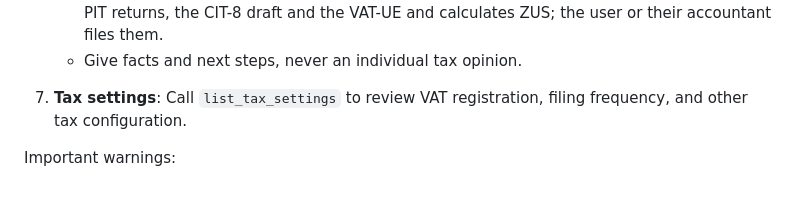
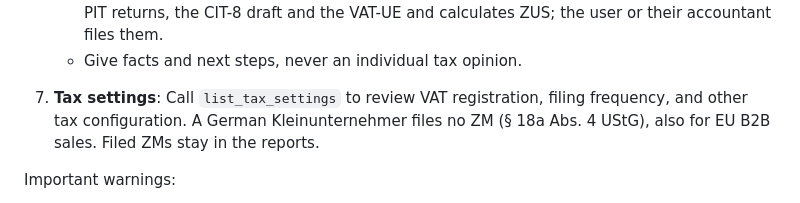
Before and after one commit to norman-finance/norman-mcp-server, a Markdown page: skills/tax-report/SKILL.md, the part around the change. Drawn GitHub-style.

Commit message:
docs(skills): a German Kleinunternehmer files no ZM
Co-Authored-By: Claude Opus 5.5 <noreply@anthropic.com>

```diff
--- a/skills/tax-report/SKILL.md
+++ b/skills/tax-report/SKILL.md
@@ -42,7 +42,7 @@ Help the user with their tax obligations. Read the company's country first (`com
    - There is no Polish signing or submission tool here. Norman files the JPK_V7 (the monthly JPK_V7M, or each monthly file of a quarterly JPK_V7K) from the Norman app only after the owner approves and signs it, on the JDG Pro and Sp. z o.o. Max plans. Norman prepares the PIT returns, the CIT-8 draft and the VAT-UE and calculates ZUS; the user or their accountant files them.
    - Give facts and next steps, never an individual tax opinion.
 
-7. **Tax settings**: Call `list_tax_settings` to review VAT registration, filing frequency, and other tax configuration.
+7. **Tax settings**: Call `list_tax_settings` to review VAT registration, filing frequency, and other tax configuration. A German Kleinunternehmer files no ZM (§ 18a Abs. 4 UStG), also for EU B2B sales. Filed ZMs stay in the reports.
 
 Important warnings:
 - German companies: ALWAYS show the Finanzamt preview before submitting
```
